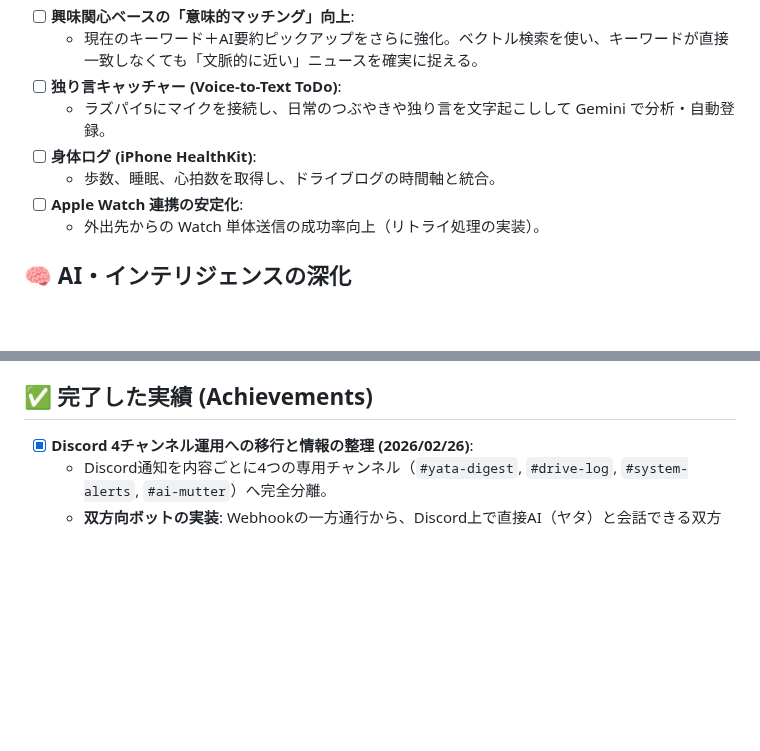
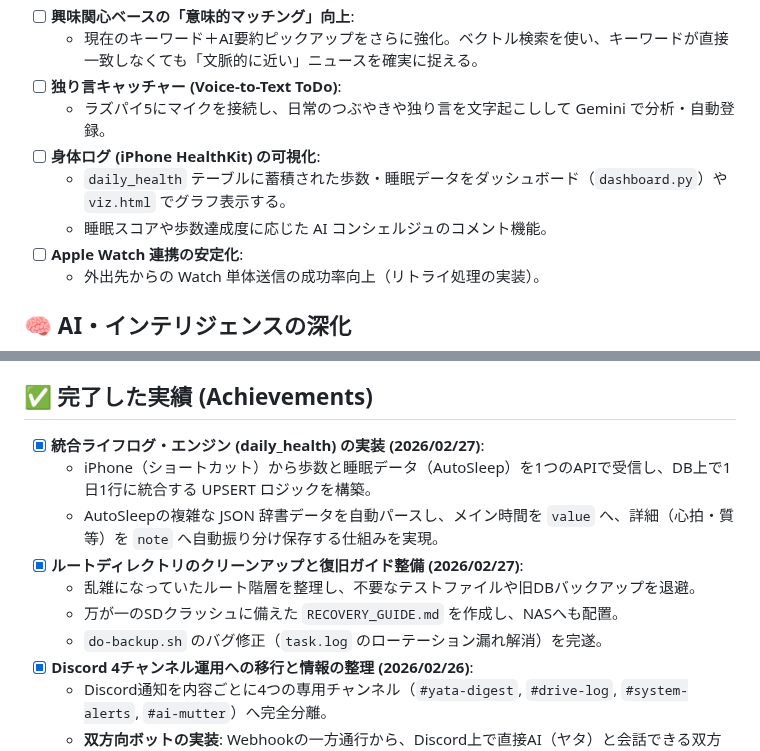
Before and after one commit to Boncoli/YATA-GAS, a Markdown page: TODO.md, 2 parts joined by grey strips. Rendered like a GitHub page; blank space fills up the shorter version.

Commit message:
docs: 統合ライフログの実装と復旧ガイドの整備をドキュメントに反映

```diff
--- a/TODO.md
+++ b/TODO.md
@@ -10,8 +10,9 @@ YATA (boncoli RasPi) をさらに進化させ、真の「パーソナル・AI・
     - 現在のキーワード＋AI要約ピックアップをさらに強化。ベクトル検索を使い、キーワードが直接一致しなくても「文脈的に近い」ニュースを確実に捉える。
 - [ ] **独り言キャッチャー (Voice-to-Text ToDo)**:
     - ラズパイ5にマイクを接続し、日常のつぶやきや独り言を文字起こしして Gemini で分析・自動登録。
-- [ ] **身体ログ (iPhone HealthKit)**:
-    - 歩数、睡眠、心拍数を取得し、ドライブログの時間軸と統合。
+- [ ] **身体ログ (iPhone HealthKit) の可視化**:
+    - `daily_health` テーブルに蓄積された歩数・睡眠データをダッシュボード（`dashboard.py`）や `viz.html` でグラフ表示する。
+    - 睡眠スコアや歩数達成度に応じた AI コンシェルジュのコメント機能。
 - [ ] **Apple Watch 連携の安定化**:
     - 外出先からの Watch 単体送信の成功率向上（リトライ処理の実装）。
 
@@ -29,6 +30,13 @@ YATA (boncoli RasPi) をさらに進化させ、真の「パーソナル・AI・
     - よく通る道（CX-80の活動圏内）を視覚的に強調。
 
 ## ✅ 完了した実績 (Achievements)
+- [x] **統合ライフログ・エンジン (daily_health) の実装 (2026/02/27)**:
+    - iPhone（ショートカット）から歩数と睡眠データ（AutoSleep）を1つのAPIで受信し、DB上で1日1行に統合する UPSERT ロジックを構築。
+    - AutoSleepの複雑な JSON 辞書データを自動パースし、メイン時間を `value` へ、詳細（心拍・質等）を `note` へ自動振り分け保存する仕組みを実現。
+- [x] **ルートディレクトリのクリーンアップと復旧ガイド整備 (2026/02/27)**:
+    - 乱雑になっていたルート階層を整理し、不要なテストファイルや旧DBバックアップを退避。
+    - 万が一のSDクラッシュに備えた `RECOVERY_GUIDE.md` を作成し、NASへも配置。
+    - `do-backup.sh` のバグ修正（`task.log` のローテーション漏れ解消）を完遂。
 - [x] **Discord 4チャンネル運用への移行と情報の整理 (2026/02/26)**:
     - Discord通知を内容ごとに4つの専用チャンネル（`#yata-digest`, `#drive-log`, `#system-alerts`, `#ai-mutter`）へ完全分離。
     - **双方向ボットの実装**: Webhookの一方通行から、Discord上で直接AI（ヤタ）と会話できる双方向ボットへ進化。
```
Also changed, not shown: PROJECT_GUIDE.md (+7 -6 lines).
